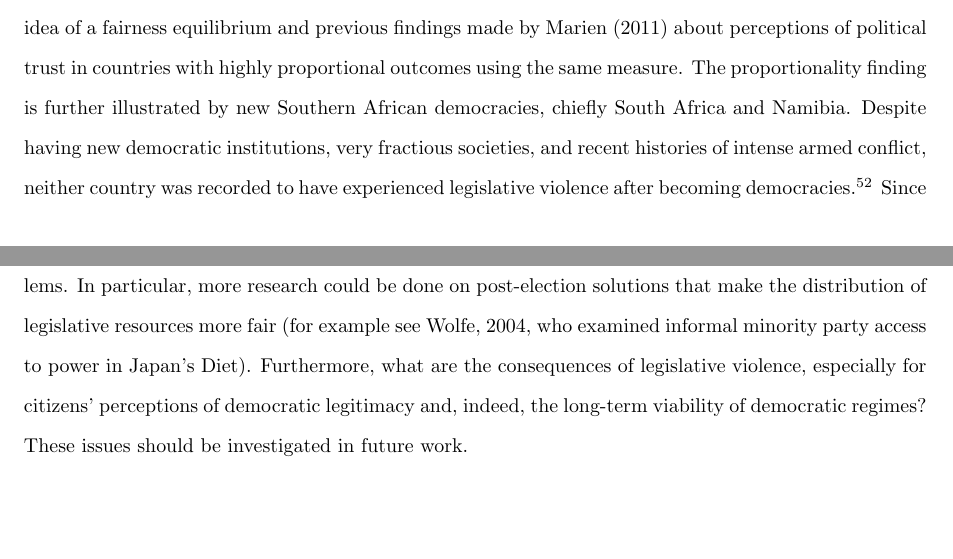
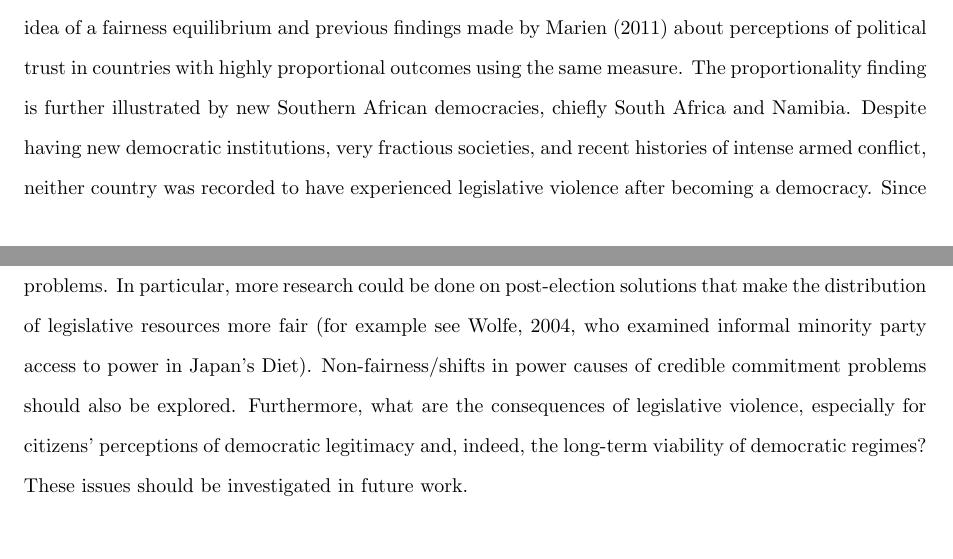
Before and after one commit to christophergandrud/LegislativeViolence, a LaTeX paper (PaperNamed/Leg_Violence_Gandrud.tex): two parts of pages 23 and 24 of 35, joined at a grey line, cut so that both start at the same text, the shorter picture padded with empty space. Compiled offline with pdfLaTeX.

Commit message:
minor again again

```diff
--- a/PaperNamed/Leg_Violence_Gandrud.tex
+++ b/PaperNamed/Leg_Violence_Gandrud.tex
@@ -455,11 +455,11 @@ Results for other political and institutional variables were largely not statist
 
 In this paper--the first to systematically examine legislative violence in multi-party elected legislative chambers on a global scale--I developed an argument that violence in these chambers is more likely when legislators are unable to make credible commitments to peaceful bargaining outcomes, including non-violent legislative rules. This problem is greatly exacerbated by a lack of legislative fairness. I then empirically tested my argument with a case study of the canning of Senator Sumner in the antebellum United States and a new data set of recent legislative brawls. What conclusions can we make from the paper's findings about why legislators are kept `two sword lengths' apart (or not) and what implications do they have?
 
-The findings in this paper suggest that countries with highly proportional--very fair--electoral outcomes rarely experience legislative violence. Looking broadly at the recent global sample the relationship appears to be subject to a threshold effect where countries with Gallagher Index scores below about 6 rarely experience legislative violence and those below 2.5 never did. This corresponds closely to the idea of a fairness equilibrium and previous findings made by Marien \citeyearpar{Marien2011} about perceptions of political trust in countries with highly proportional outcomes using the same measure. The proportionality finding is further illustrated by new Southern African democracies, chiefly South Africa and Namibia. Despite having new democratic institutions, very fractious societies, and recent histories of intense armed conflict, neither country was recorded to have experienced legislative violence after becoming democracies.\endnote{This does not mean that there are no instances of disruption in these legislatures. However, disruption has always been non-violent \cite[for research on South Africa see][]{Johnson2013}.} Since transitioning to democracy they had very highly proportional electoral outcomes.\endnote{Namibia's average disproportionality for its years as a democracy is 0.83.}
+The findings in this paper suggest that countries with highly proportional--very fair--electoral outcomes rarely experience legislative violence. Looking broadly at the recent global sample the relationship appears to be subject to a threshold effect where countries with Gallagher Index scores below about 6 rarely experience legislative violence and those below 2.5 never did. This corresponds closely to the idea of a fairness equilibrium and previous findings made by Marien \citeyearpar{Marien2011} about perceptions of political trust in countries with highly proportional outcomes using the same measure. The proportionality finding is further illustrated by new Southern African democracies, chiefly South Africa and Namibia. Despite having new democratic institutions, very fractious societies, and recent histories of intense armed conflict, neither country was recorded to have experienced legislative violence after becoming a democracy. Since transitioning to democracy they had very highly proportional electoral outcomes.\endnote{Namibia's average disproportionality for its years as a democracy is 0.83.}
 
 This finding is perhaps more important than the paper's age of democracy result for democratic institutional designers who may want to actively keep legislators two sword lengths apart. Democratic age is subject to many factors far outside of democratic planners' control. Electoral disproportionality is comparatively much more malleable. Proportional electoral systems are the most obvious tool electoral system designers have to increase the correspondence between party's votes and seats \citep{Carey2011}. These systems can be tweaked by increasing district magnitude or altering the formula used to translate votes into seats depending on the distribution of preferences in the electorate. The findings in this paper suggest that electoral system designers may want to aim for very proportional outcomes, to the extent possible, when a country transitions to democracy in order to prevent violence in the legislature.
 
-As this is the first large scale study on this subject there is still considerable work that can be done to better understand the causes and consequences of legislative violence. As mentioned earlier more work is needed on legislator-level cultural values and the effects of very large majority governments. Further case study work could examine non-electoral fairness issues that could exacerbate credible commitment problems. In particular, more research could be done on post-election solutions that make the distribution of legislative resources more fair \cite[for example see][who examined informal minority party access to power in Japan's Diet]{Wolfe2004}. Furthermore, what are the consequences of legislative violence, especially for citizens' perceptions of democratic legitimacy and, indeed, the long-term viability of democratic regimes? These issues should be investigated in future work.
+As this is the first large scale study on this subject there is still considerable work that can be done to better understand the causes and consequences of legislative violence. As mentioned earlier more work is needed on legislator-level cultural values and the effects of very large majority governments. Further case study work could examine non-electoral fairness issues that could exacerbate credible commitment problems. In particular, more research could be done on post-election solutions that make the distribution of legislative resources more fair \cite[for example see][who examined informal minority party access to power in Japan's Diet]{Wolfe2004}. Non-fairness/shifts in power causes of credible commitment problems should also be explored. Furthermore, what are the consequences of legislative violence, especially for citizens' perceptions of democratic legitimacy and, indeed, the long-term viability of democratic regimes? These issues should be investigated in future work.
 
 %%%%%%%%%%%%%%%%%%%%%%%%%%%%%%%%%%%%%%% Appendix
 
```
Also changed, not shown: PaperNamed/Leg_Violence_Gandrud.tex (2 more changed lines), 2 other files.
